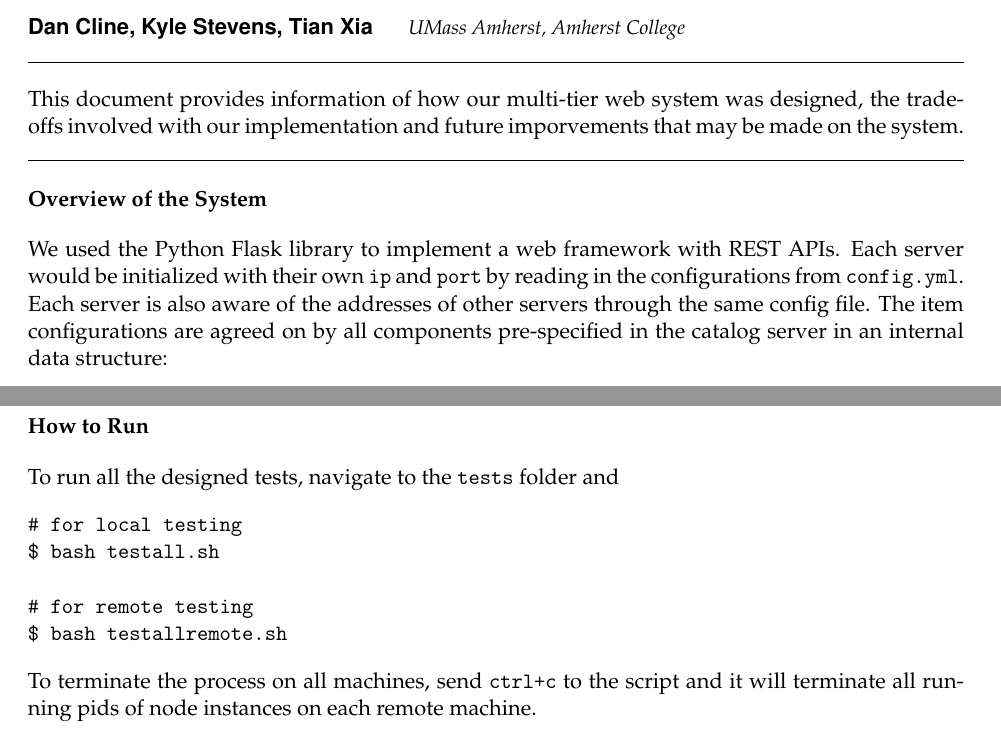
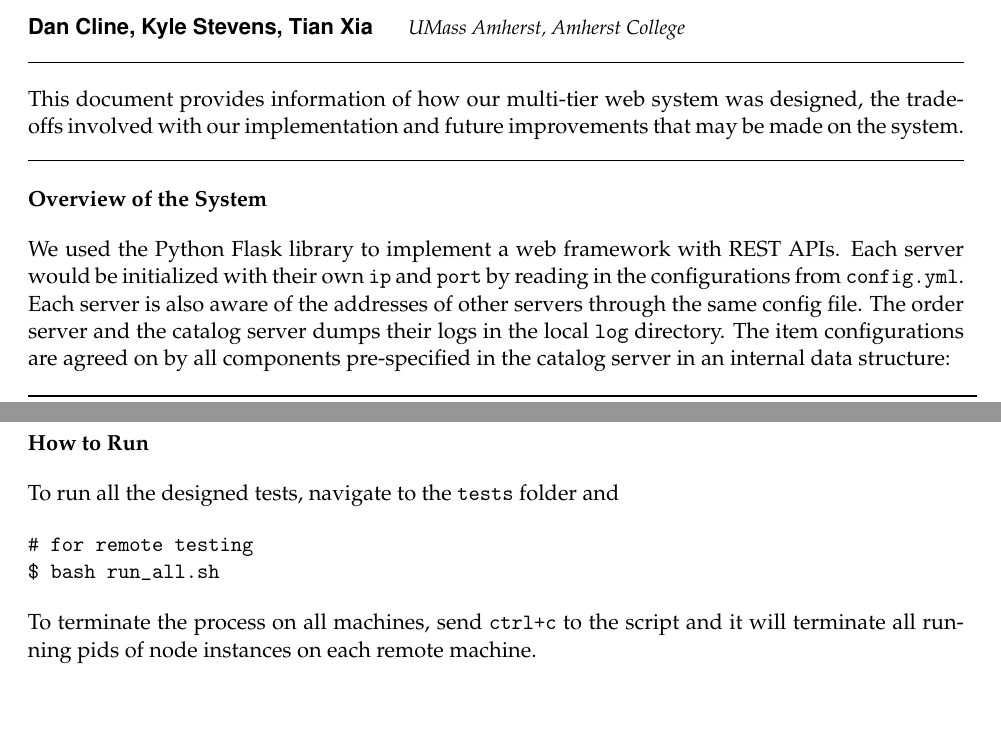
Before and after one commit to monkeyxt/bookstore, an R Markdown document (docs/design/design.rmd): two parts of pages 1 and 3 of 4, joined at a grey line, cut so that both start at the same text, the shorter picture padded with empty space. Rendered offline with R 4.5, knitr and Pandoc, then LaTeX, with nearby package versions.

Commit message:
design doc minor fix

````diff
--- a/docs/design/design.rmd
+++ b/docs/design/design.rmd
@@ -15,7 +15,7 @@ title: "CS 677 Lab 2 Design Report"
 author:
 - name: Dan Cline, Kyle Stevens, Tian Xia
   affiliation: UMass Amherst, Amherst College
-abstract: "This document provides information of how our multi-tier web system was designed, the trade-offs involved with our implementation and future imporvements that may be made on the system."
+abstract: "This document provides information of how our multi-tier web system was designed, the trade-offs involved with our implementation and future improvements that may be made on the system."
 date: "`r format(Sys.time(), '%B %d, %Y')`"
 geometry: margin=1in
 fontfamily: mathpazo
@@ -52,7 +52,7 @@ library(DiagrammeR)
 
 # Overview of the System
 
-We used the Python Flask library to implement a web framework with REST APIs. Each server would be initialized with their own `ip` and `port` by reading in the configurations from `config.yml`. Each server is also aware of the addresses of other servers through the same config file. The item configurations are agreed on by all components pre-specified in the catalog server in an internal data structure:
+We used the Python Flask library to implement a web framework with REST APIs. Each server would be initialized with their own `ip` and `port` by reading in the configurations from `config.yml`. Each server is also aware of the addresses of other servers through the same config file. The order server and the catalog server dumps their logs in the local `log` directory. The item configurations are agreed on by all components pre-specified in the catalog server in an internal data structure:
 
 book                                                    item_number     topic               stock               price
 -----------------------------------------------------   -------------   ----------------    ----------------    ----------------
@@ -132,11 +132,8 @@ Because of time constraints, there are several features that we did not implemen
 To run all the designed tests, navigate to the `tests` folder and
 
 ```{}
-# for local testing
-$ bash testall.sh
-
 # for remote testing
-$ bash testallremote.sh
+$ bash run_all.sh
 ```
 
 \noindent To terminate the process on all machines, send `ctrl+c` to the script and it will terminate all running pids of node instances on each remote machine.
````
Also changed, not shown: 4 other files.
